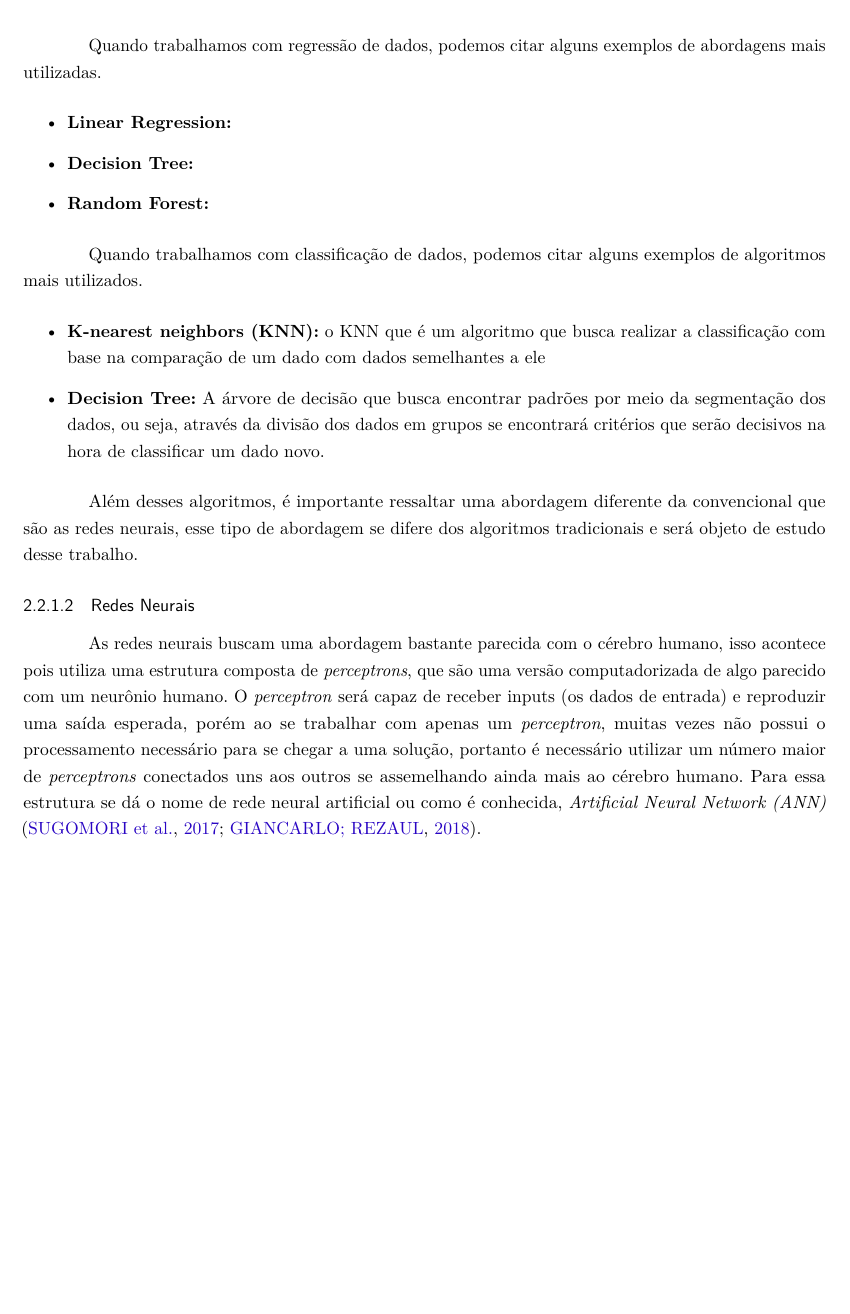
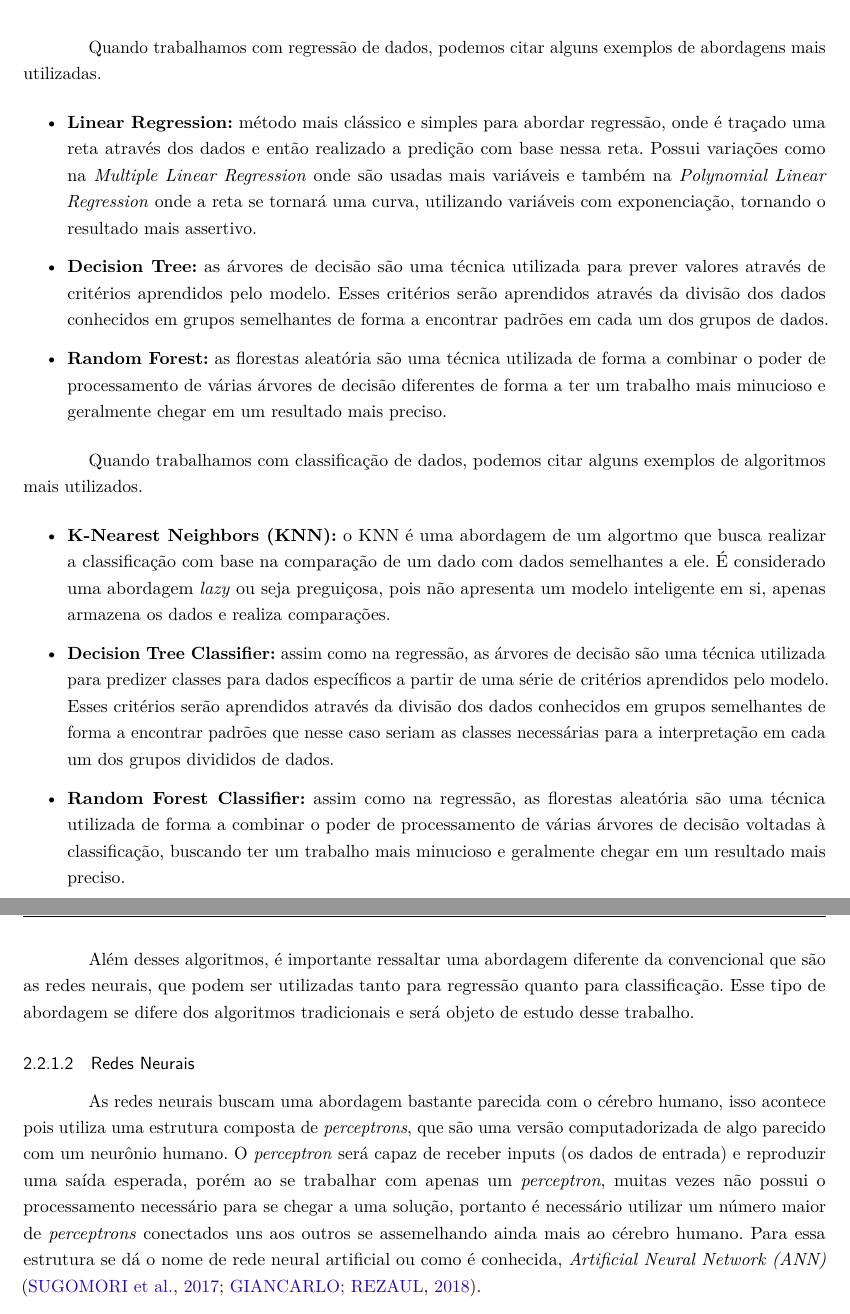
Before and after one commit to anthonyleier/tcc-document, a LaTeX thesis (monografia.tex, which reads desenvolvimento.tex): part of page 19 of 31 before the commit and two parts of pages 19 and 20 of 31 after it, the two joined at a grey line, cut so that both start at the same text, the shorter picture padded with empty space. Compiled offline with pdfLaTeX.

Commit message:
Correções Gerais Final

```diff
--- a/desenvolvimento.tex
+++ b/desenvolvimento.tex
@@ -144,18 +144,19 @@ Existem várias abordagens de \emph{Machine Learning} e elas podem ser classific
 
 Quando trabalhamos com regressão de dados, podemos citar alguns exemplos de abordagens mais utilizadas.
 \begin{itemize}
-    \item \textbf{Linear Regression:}
-    \item \textbf{Decision Tree:}
-    \item \textbf{Random Forest:}
+    \item \textbf{Linear Regression:} método mais clássico e simples para abordar regressão, onde é traçado uma reta através dos dados e então realizado a predição com base nessa reta. Possui variações como na \emph{Multiple Linear Regression} onde são usadas mais variáveis e também na \emph{Polynomial Linear Regression} onde a reta se tornará uma curva, utilizando variáveis com exponenciação, tornando o resultado mais assertivo.
+    \item \textbf{Decision Tree:} as árvores de decisão são uma técnica utilizada para prever valores através de critérios aprendidos pelo modelo. Esses critérios serão aprendidos através da divisão dos dados conhecidos em grupos semelhantes de forma a encontrar padrões em cada um dos grupos de dados.
+    \item \textbf{Random Forest:} as florestas aleatória são uma técnica utilizada de forma a combinar o poder de processamento de várias árvores de decisão diferentes de forma a ter um trabalho mais minucioso e geralmente chegar em um resultado mais preciso.
 \end{itemize}
 
 Quando trabalhamos com classificação de dados, podemos citar alguns exemplos de algoritmos mais utilizados.
 \begin{itemize}
-    \item \textbf{K-nearest neighbors (KNN):} o KNN que é um algoritmo que busca realizar a classificação com base na comparação de um dado com dados semelhantes a ele
-    \item \textbf{Decision Tree:} A árvore de decisão que busca encontrar padrões por meio da segmentação dos dados, ou seja, através da divisão dos dados em grupos se encontrará critérios que serão decisivos na hora de classificar um dado novo.
+    \item \textbf{K-Nearest Neighbors (KNN):} o KNN é uma abordagem de um algortmo que busca realizar a classificação com base na comparação de um dado com dados semelhantes a ele. É considerado uma abordagem \emph{lazy} ou seja preguiçosa, pois não apresenta um modelo inteligente em si, apenas armazena os dados e realiza comparações.
+    \item \textbf{Decision Tree Classifier:} assim como na regressão, as árvores de decisão são uma técnica utilizada para predizer classes para dados específicos a partir de uma série de critérios aprendidos pelo modelo. Esses critérios serão aprendidos através da divisão dos dados conhecidos em grupos semelhantes de forma a encontrar padrões que nesse caso seriam as classes necessárias para a interpretação em cada um dos grupos divididos de dados.
+    \item \textbf{Random Forest Classifier:} assim como na regressão, as florestas aleatória são uma técnica utilizada de forma a combinar o poder de processamento de várias árvores de decisão voltadas à classificação, buscando ter um trabalho mais minucioso e geralmente chegar em um resultado mais preciso.
 \end{itemize}
 
-Além desses algoritmos, é importante ressaltar uma abordagem diferente da convencional que são as redes neurais, esse tipo de abordagem se difere dos algoritmos tradicionais e será objeto de estudo desse trabalho.
+Além desses algoritmos, é importante ressaltar uma abordagem diferente da convencional que são as redes neurais, que podem ser utilizadas tanto para regressão quanto para classificação. Esse tipo de abordagem se difere dos algoritmos tradicionais e será objeto de estudo desse trabalho.
 
 \subsubsection{Redes Neurais}
 \label{sec:redesneurais}
```
Also changed, not shown: monografia.tex (+1 -1 lines), tcc.pdf, desenvolvimento.tex (2 more changed lines).
